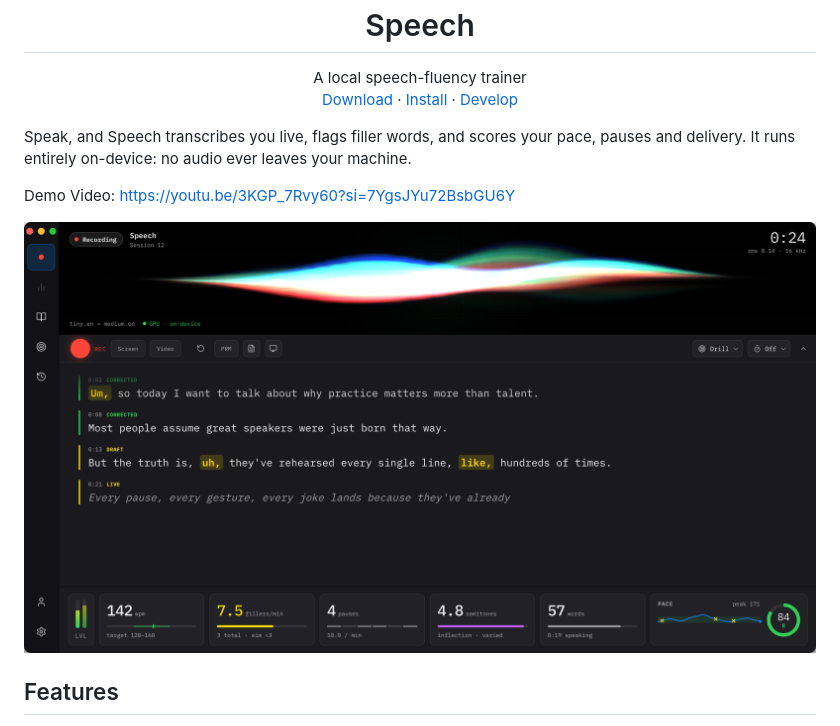
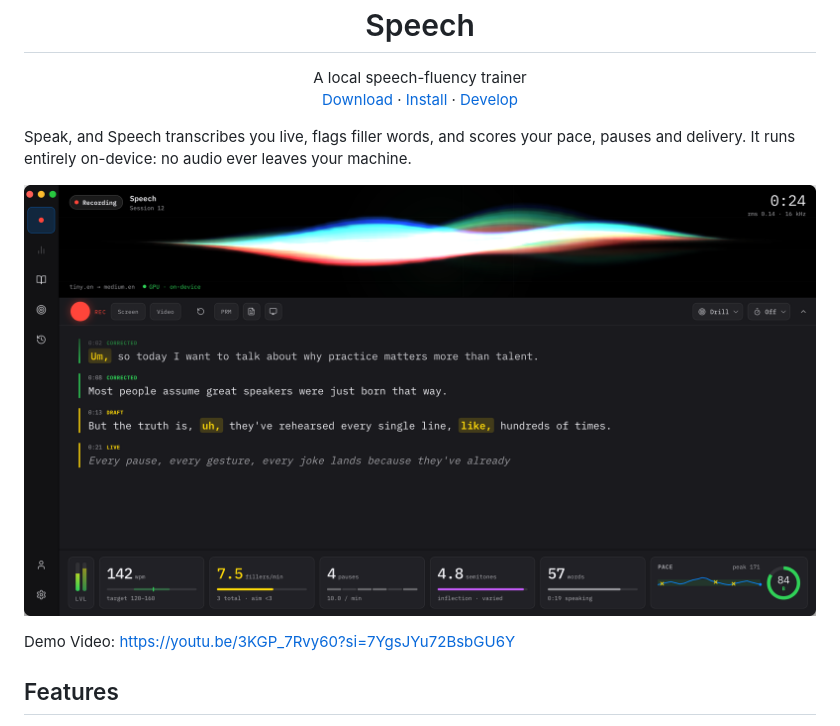
Before and after one commit to MarsonTagawa/speech, a Markdown page: README.md, the part around the change. Rendered like a GitHub page.

```diff
--- a/README.md
+++ b/README.md
@@ -15,9 +15,9 @@ Speak, and Speech transcribes you live, flags filler words, and scores your
 pace, pauses and delivery. It runs entirely on-device: no audio ever leaves
 your machine.
 
+![Live session: transcript with fillers highlighted and delivery metrics](docs/screenshots/live-session.png)
+
 Demo Video: <https://youtu.be/3KGP_7Rvy60?si=7YgsJYu72BsbGU6Y>
-
-![Live session: transcript with fillers highlighted and delivery metrics](docs/screenshots/live-session.png)
 
 ## Features
 
```
